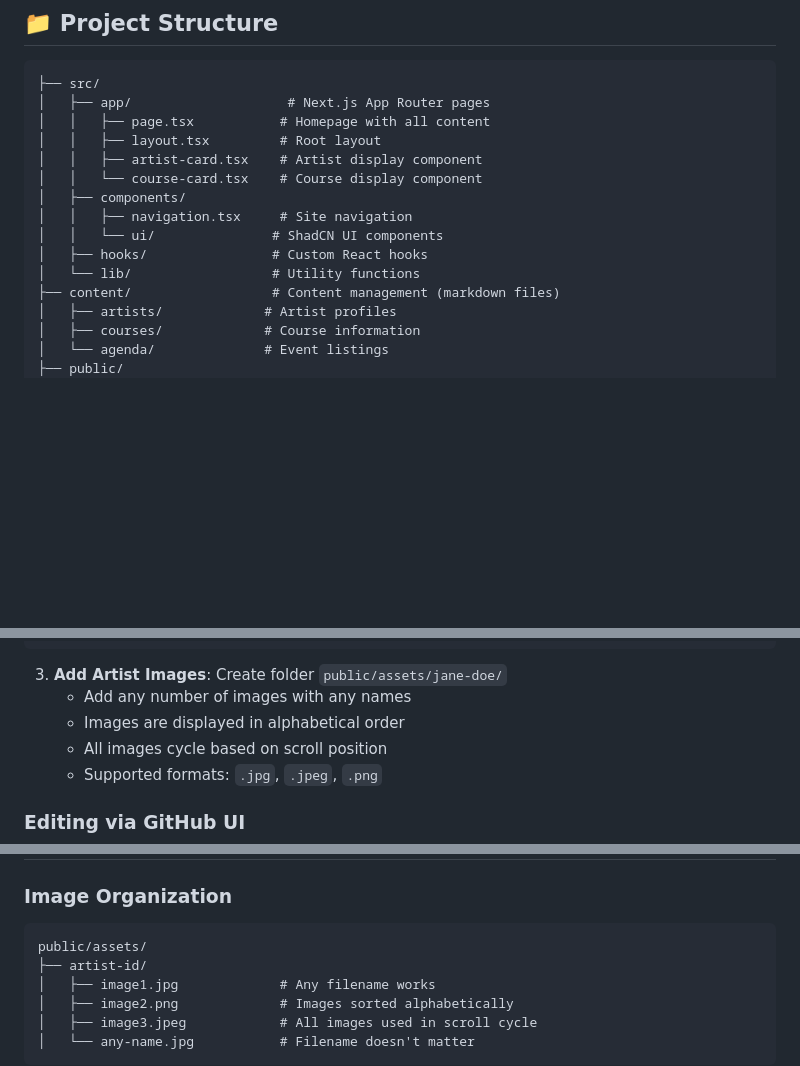
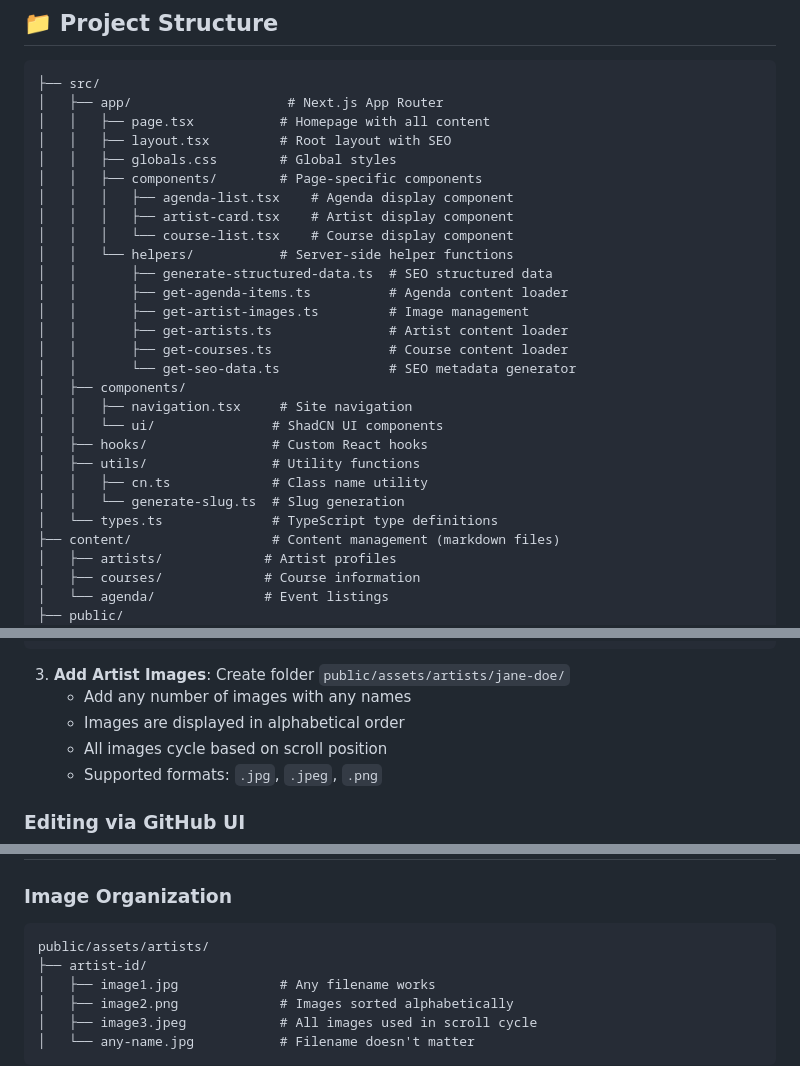
Before and after one commit to 0x80/de-kersenboomgaard, a Markdown page: README.md, 3 parts joined by grey strips. Drawn GitHub-style; blank space fills up the shorter version.

Commit message:
Update the info on filestructure in readme

````diff
--- a/README.md
+++ b/README.md
@@ -67,16 +67,29 @@ pnpm lint         # Run ESLint
 
 ```
 ├── src/
-│   ├── app/                    # Next.js App Router pages
+│   ├── app/                    # Next.js App Router
 │   │   ├── page.tsx           # Homepage with all content
-│   │   ├── layout.tsx         # Root layout
-│   │   ├── artist-card.tsx    # Artist display component
-│   │   └── course-card.tsx    # Course display component
+│   │   ├── layout.tsx         # Root layout with SEO
+│   │   ├── globals.css        # Global styles
+│   │   ├── components/        # Page-specific components
+│   │   │   ├── agenda-list.tsx    # Agenda display component
+│   │   │   ├── artist-card.tsx    # Artist display component
+│   │   │   └── course-list.tsx    # Course display component
+│   │   └── helpers/           # Server-side helper functions
+│   │       ├── generate-structured-data.ts  # SEO structured data
+│   │       ├── get-agenda-items.ts          # Agenda content loader
+│   │       ├── get-artist-images.ts         # Image management
+│   │       ├── get-artists.ts               # Artist content loader
+│   │       ├── get-courses.ts               # Course content loader
+│   │       └── get-seo-data.ts              # SEO metadata generator
 │   ├── components/
 │   │   ├── navigation.tsx     # Site navigation
 │   │   └── ui/               # ShadCN UI components
 │   ├── hooks/                # Custom React hooks
-│   └── lib/                  # Utility functions
+│   ├── utils/                # Utility functions
+│   │   ├── cn.ts             # Class name utility
+│   │   └── generate-slug.ts  # Slug generation
+│   └── types.ts              # TypeScript type definitions
 ├── content/                  # Content management (markdown files)
 │   ├── artists/             # Artist profiles
 │   ├── courses/             # Course information
@@ -109,7 +122,7 @@ house_number: 42 # House number (determines display order)
 ---
 ```
 
-3. **Add Artist Images**: Create folder `public/assets/jane-doe/`
+3. **Add Artist Images**: Create folder `public/assets/artists/jane-doe/`
    - Add any number of images with any names
    - Images are displayed in alphabetical order
    - All images cycle based on scroll position
@@ -197,7 +210,7 @@ Event description in markdown format.
 ### Image Organization
 
 ```
-public/assets/
+public/assets/artists/
 ├── artist-id/
 │   ├── image1.jpg             # Any filename works
 │   ├── image2.png             # Images sorted alphabetically
````
Also changed, not shown: other parts of README.md (+1 -1 lines).
